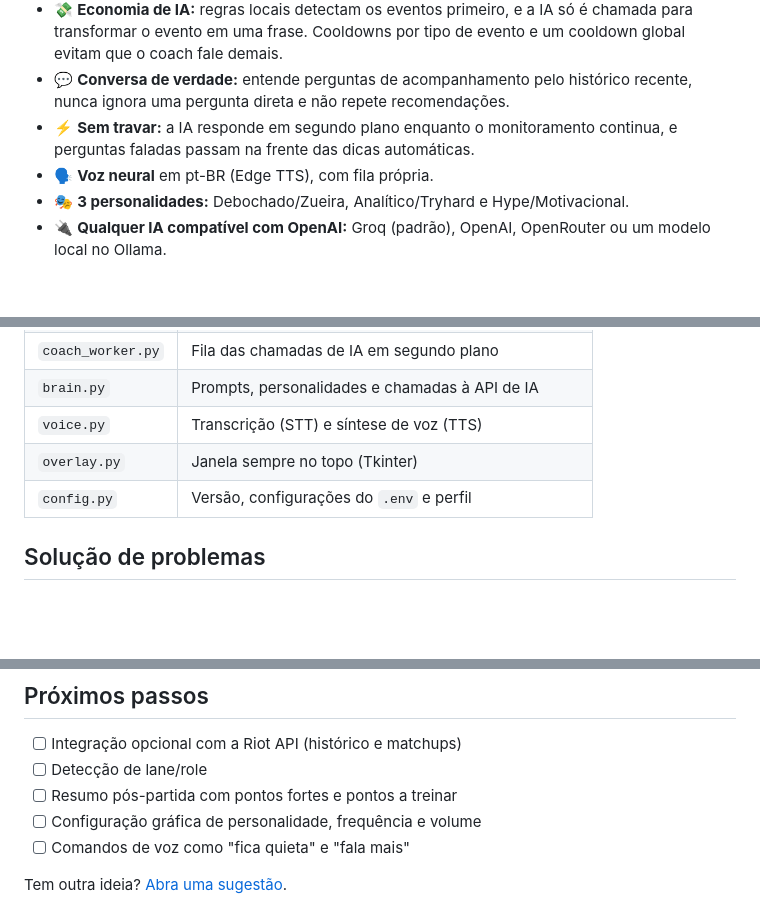
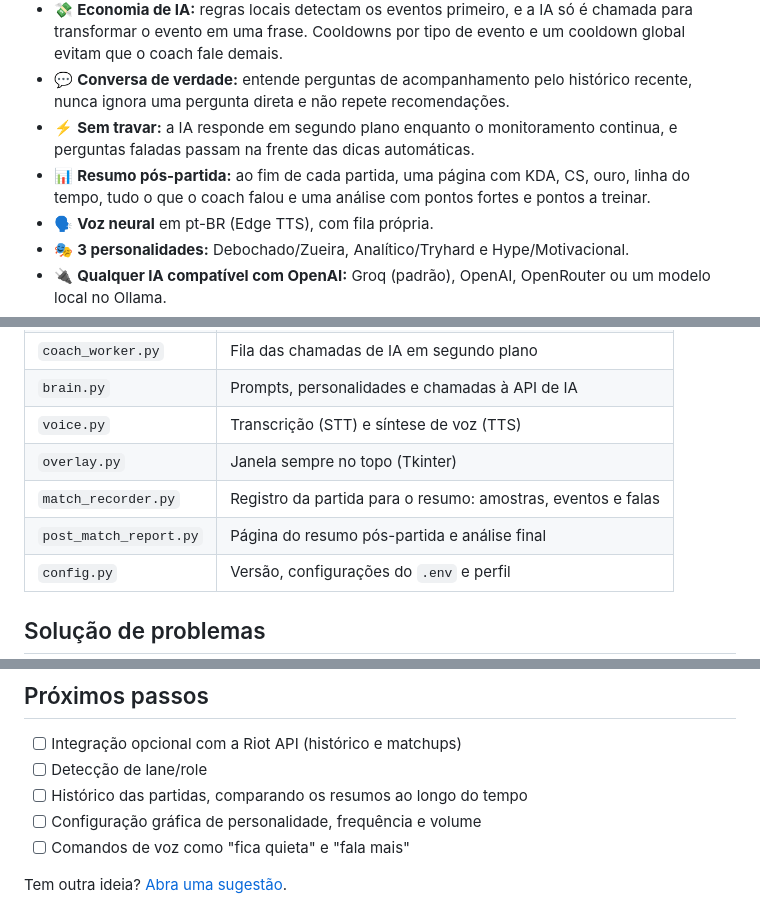
Before and after one commit to guhttps/lol-ai-coach, a Markdown page: README.md, 3 parts joined by grey strips. Drawn GitHub-style; blank space fills up the shorter version.

```diff
--- a/README.md
+++ b/README.md
@@ -29,6 +29,7 @@ Coach de League of Legends **por voz**, em português do Brasil. Ele acompanha a
 - 💸 **Economia de IA:** regras locais detectam os eventos primeiro, e a IA só é chamada para transformar o evento em uma frase. Cooldowns por tipo de evento e um cooldown global evitam que o coach fale demais.
 - 💬 **Conversa de verdade:** entende perguntas de acompanhamento pelo histórico recente, nunca ignora uma pergunta direta e não repete recomendações.
 - ⚡ **Sem travar:** a IA responde em segundo plano enquanto o monitoramento continua, e perguntas faladas passam na frente das dicas automáticas.
+- 📊 **Resumo pós-partida:** ao fim de cada partida, uma página com KDA, CS, ouro, linha do tempo, tudo o que o coach falou e uma análise com pontos fortes e pontos a treinar.
 - 🗣️ **Voz neural** em pt-BR (Edge TTS), com fila própria.
 - 🎭 **3 personalidades:** Debochado/Zueira, Analítico/Tryhard e Hype/Motivacional.
 - 🔌 **Qualquer IA compatível com OpenAI:** Groq (padrão), OpenAI, OpenRouter ou um modelo local no Ollama.
@@ -167,6 +193,8 @@ O coach lê o estado da partida, compara com a leitura anterior e só chama a IA
 | `brain.py` | Prompts, personalidades e chamadas à API de IA |
 | `voice.py` | Transcrição (STT) e síntese de voz (TTS) |
 | `overlay.py` | Janela sempre no topo (Tkinter) |
+| `match_recorder.py` | Registro da partida para o resumo: amostras, eventos e falas |
+| `post_match_report.py` | Página do resumo pós-partida e análise final |
 | `config.py` | Versão, configurações do `.env` e perfil |
 
 ## Solução de problemas
@@ -233,7 +268,7 @@ Os testes simulam a Live Client API, a Groq e o Data Dragon, e rodam no CI a cad
 
 - [ ] Integração opcional com a Riot API (histórico e matchups)
 - [ ] Detecção de lane/role
-- [ ] Resumo pós-partida com pontos fortes e pontos a treinar
+- [ ] Histórico das partidas, comparando os resumos ao longo do tempo
 - [ ] Configuração gráfica de personalidade, frequência e volume
 - [ ] Comandos de voz como "fica quieta" e "fala mais"
 
```
Also changed, not shown: other parts of README.md (+34 -2 lines), CHANGELOG.md (+12 -1 lines), CONTRIBUTING.md (+8 -0 lines), docs/post-match.png (added), 2 other files.
